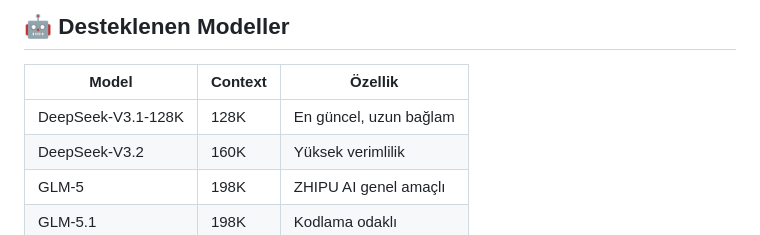
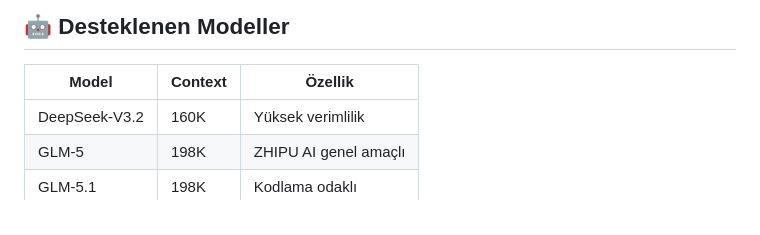
Before and after one commit to yigitfurkann/clous_cloud_furkan_yigit_v2, a Markdown page: README.md, the part around the change. Rendered like a GitHub page.

```diff
--- a/README.md
+++ b/README.md
@@ -80,7 +80,6 @@ clous/
 
 | Model | Context | Özellik |
 |---|---|---|
-| DeepSeek-V3.1-128K | 128K | En güncel, uzun bağlam |
 | DeepSeek-V3.2 | 160K | Yüksek verimlilik |
 | GLM-5 | 198K | ZHIPU AI genel amaçlı |
 | GLM-5.1 | 198K | Kodlama odaklı |
```
